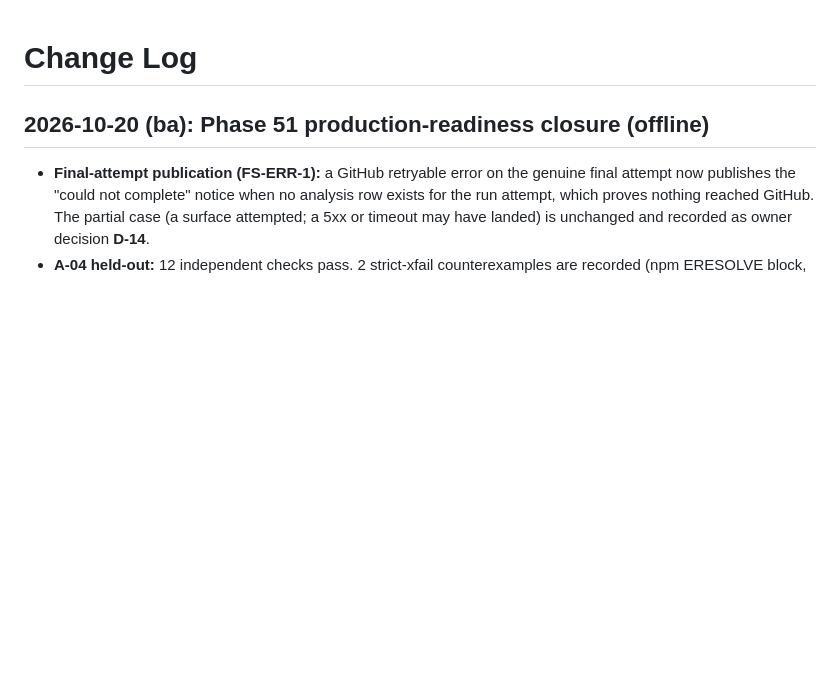
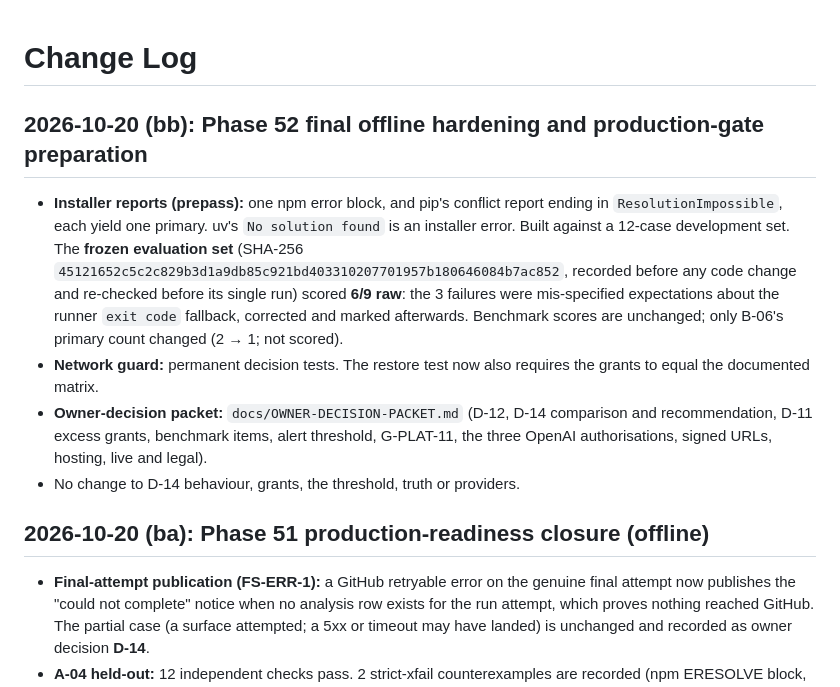
Before and after one commit to Rarebuffalo/tracewise, a Markdown page: docs/CHANGELOG.md, the part around the change. Drawn GitHub-style; blank space fills up the shorter version.

Commit message:
docs: Phase 52 change log
Co-Authored-By: Claude Opus 5.5 <noreply@anthropic.com>

```diff
--- a/docs/CHANGELOG.md
+++ b/docs/CHANGELOG.md
@@ -1,4 +1,11 @@
 # Change Log
+
+## 2026-10-20 (bb): Phase 52 final offline hardening and production-gate preparation
+
+- **Installer reports (prepass):** one npm error block, and pip's conflict report ending in `ResolutionImpossible`, each yield one primary. uv's `No solution found` is an installer error. Built against a 12-case development set. The **frozen evaluation set** (SHA-256 `45121652c5c2c829b3d1a9db85c921bd403310207701957b180646084b7ac852`, recorded before any code change and re-checked before its single run) scored **6/9 raw**: the 3 failures were mis-specified expectations about the runner `exit code` fallback, corrected and marked afterwards. Benchmark scores are unchanged; only B-06's primary count changed (2 → 1; not scored).
+- **Network guard:** permanent decision tests. The restore test now also requires the grants to equal the documented matrix.
+- **Owner-decision packet:** `docs/OWNER-DECISION-PACKET.md` (D-12, D-14 comparison and recommendation, D-11 excess grants, benchmark items, alert threshold, G-PLAT-11, the three OpenAI authorisations, signed URLs, hosting, live and legal).
+- No change to D-14 behaviour, grants, the threshold, truth or providers.
 
 ## 2026-10-20 (ba): Phase 51 production-readiness closure (offline)
 
```
